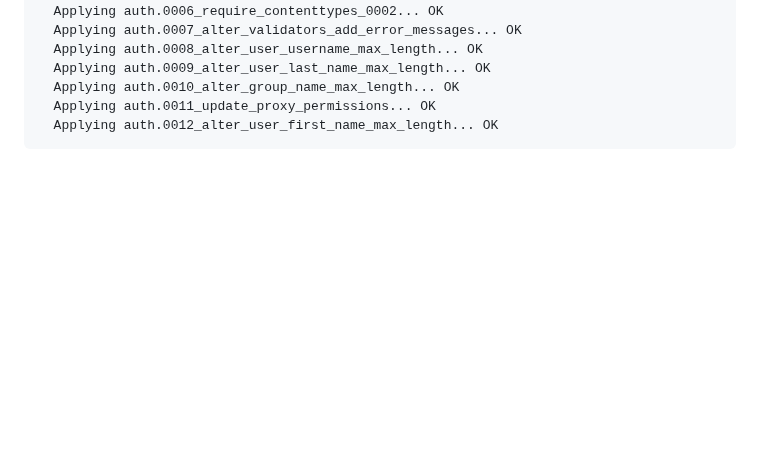
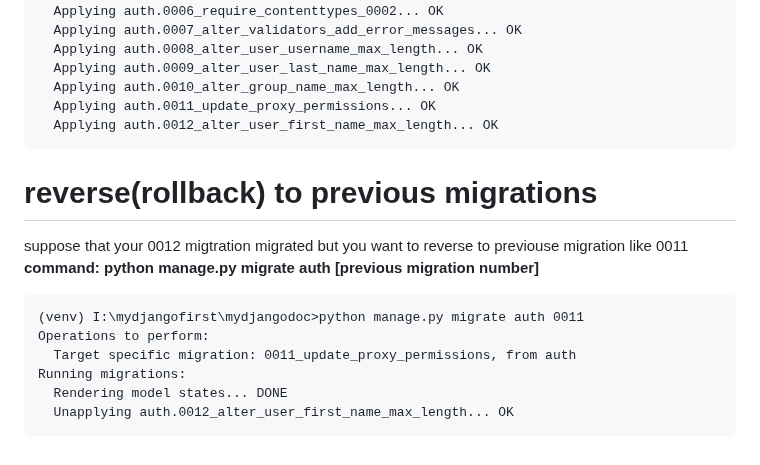
Before and after one commit to atulkrishnathakur/mydjangodoc, a Markdown page: README.md, the part around the change. Rendered like a GitHub page; blank space fills up the shorter version.

Commit message:
Update README.md
rollback to previous migrations

````diff
--- a/README.md
+++ b/README.md
@@ -256,3 +256,15 @@ Running migrations:
   Applying auth.0011_update_proxy_permissions... OK
   Applying auth.0012_alter_user_first_name_max_length... OK
 ```
+
+# reverse(rollback) to previous migrations
+suppose that your 0012 migtration migrated but you want to reverse to previouse migration like 0011
+<b>command: python manage.py migrate auth [previous migration number]</b>
+```
+(venv) I:\mydjangofirst\mydjangodoc>python manage.py migrate auth 0011
+Operations to perform:
+  Target specific migration: 0011_update_proxy_permissions, from auth
+Running migrations:
+  Rendering model states... DONE
+  Unapplying auth.0012_alter_user_first_name_max_length... OK
+```
````
